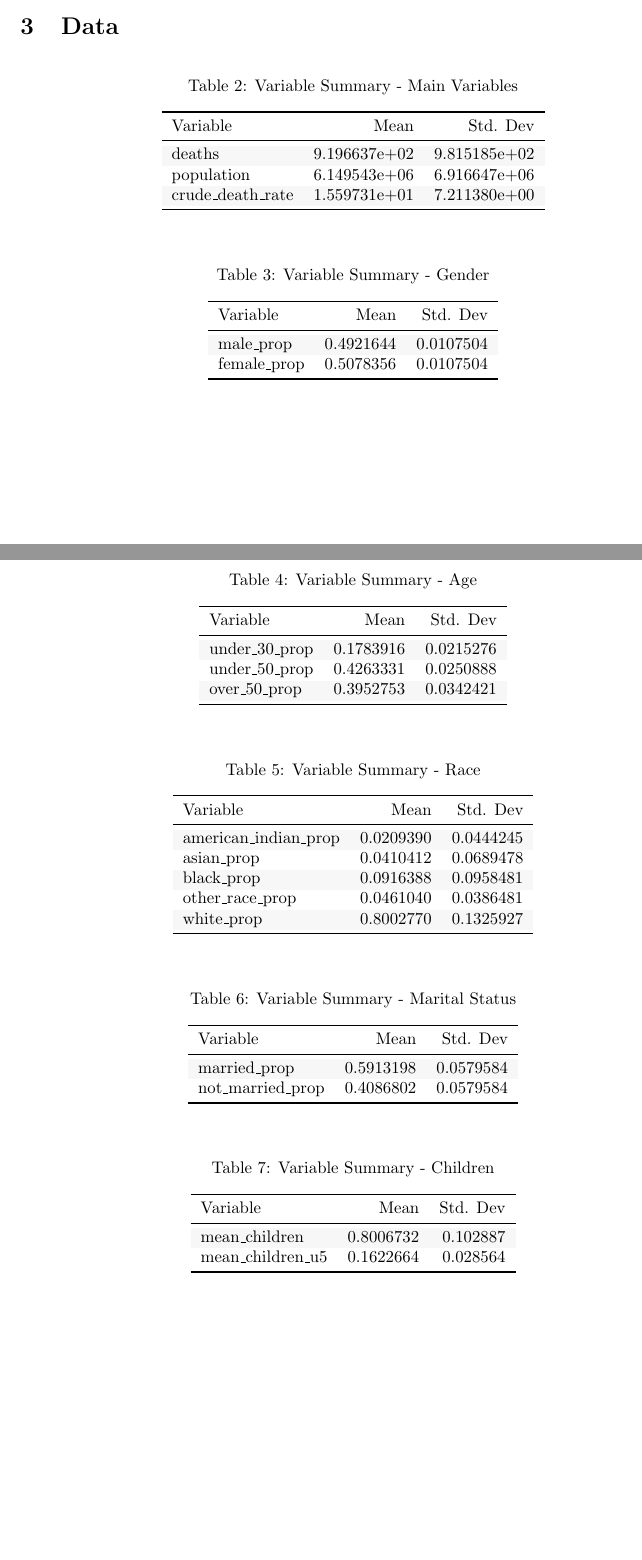
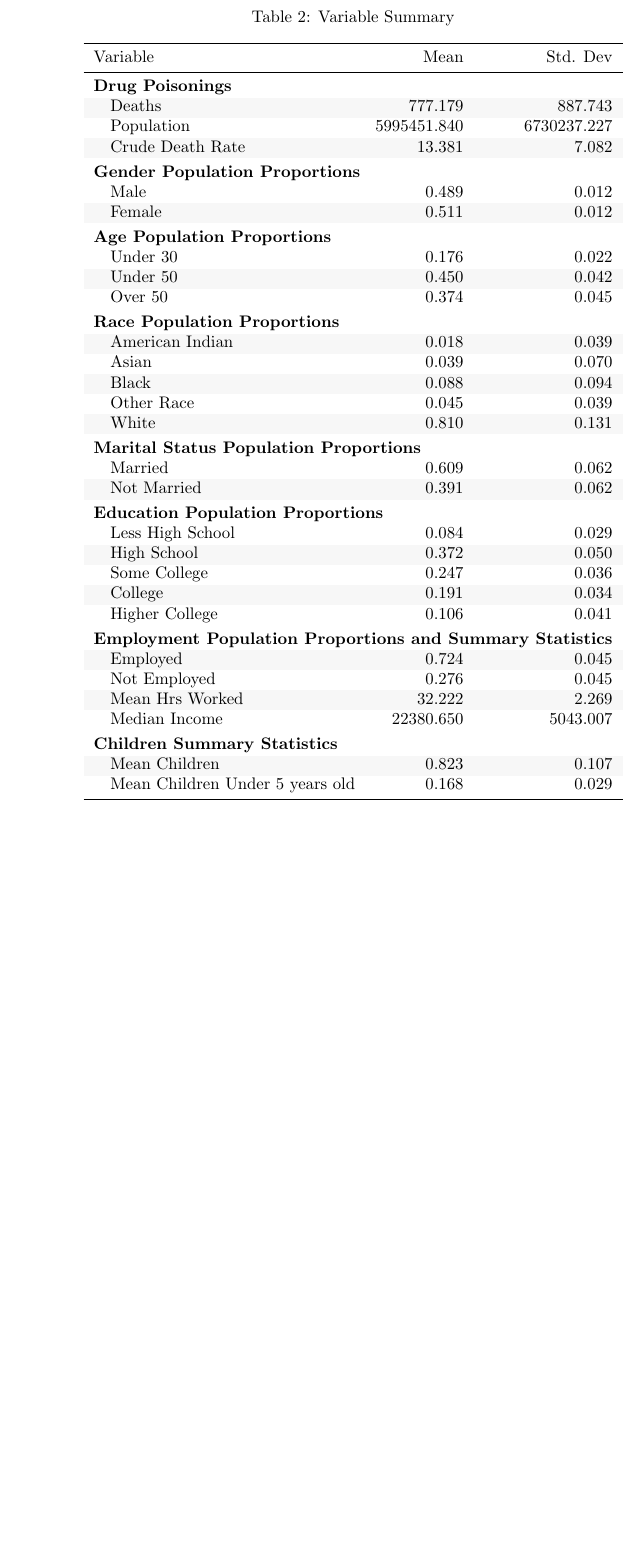
Before and after one commit to ElliottMetzler/causal-recreational-cannabis, a LaTeX paper (report/report.tex, which reads tables/var_summary.tex): two parts of pages 2 and 3 of 4 before the commit and part of page 3 of 4 after it, the two joined at a grey line, cut at the place of the change, the shorter picture padded with empty space. Compiled offline with pdfLaTeX.

Commit message:
update tables

```diff
--- /dev/null
+++ b/tables/var_summary.tex
@@ -0,0 +1,53 @@
+\begin{table}[H]
+
+\caption{\label{tab:tab:var_summary}Variable Summary}
+\centering
+\begin{tabular}[t]{lrr}
+\toprule
+Variable & Mean & Std. Dev\\
+\midrule
+\addlinespace[0.3em]
+\multicolumn{3}{l}{\textbf{Drug Poisonings}}\\
+\hspace{1em}\cellcolor{gray!6}{Deaths} & \cellcolor{gray!6}{777.179} & \cellcolor{gray!6}{887.743}\\
+\hspace{1em}Population & 5995451.840 & 6730237.227\\
+\hspace{1em}\cellcolor{gray!6}{Crude Death Rate} & \cellcolor{gray!6}{13.381} & \cellcolor{gray!6}{7.082}\\
+\addlinespace[0.3em]
+\multicolumn{3}{l}{\textbf{Gender Population Proportions}}\\
+\hspace{1em}Male & 0.489 & 0.012\\
+\hspace{1em}\cellcolor{gray!6}{Female} & \cellcolor{gray!6}{0.511} & \cellcolor{gray!6}{0.012}\\
+\addlinespace[0.3em]
+\multicolumn{3}{l}{\textbf{Age Population Proportions}}\\
+\hspace{1em}Under 30 & 0.176 & 0.022\\
+\hspace{1em}\cellcolor{gray!6}{Under 50} & \cellcolor{gray!6}{0.450} & \cellcolor{gray!6}{0.042}\\
+\hspace{1em}Over 50 & 0.374 & 0.045\\
+\addlinespace[0.3em]
+\multicolumn{3}{l}{\textbf{Race Population Proportions}}\\
+\hspace{1em}\cellcolor{gray!6}{American Indian} & \cellcolor{gray!6}{0.018} & \cellcolor{gray!6}{0.039}\\
+\hspace{1em}Asian & 0.039 & 0.070\\
+\hspace{1em}\cellcolor{gray!6}{Black} & \cellcolor{gray!6}{0.088} & \cellcolor{gray!6}{0.094}\\
+\hspace{1em}Other Race & 0.045 & 0.039\\
+\hspace{1em}\cellcolor{gray!6}{White} & \cellcolor{gray!6}{0.810} & \cellcolor{gray!6}{0.131}\\
+\addlinespace[0.3em]
+\multicolumn{3}{l}{\textbf{Marital Status Population Proportions}}\\
+\hspace{1em}Married & 0.609 & 0.062\\
+\hspace{1em}\cellcolor{gray!6}{Not Married} & \cellcolor{gray!6}{0.391} & \cellcolor{gray!6}{0.062}\\
+\addlinespace[0.3em]
+\multicolumn{3}{l}{\textbf{Education Population Proportions}}\\
+\hspace{1em}Less High School & 0.084 & 0.029\\
+\hspace{1em}\cellcolor{gray!6}{High School} & \cellcolor{gray!6}{0.372} & \cellcolor{gray!6}{0.050}\\
+\hspace{1em}Some College & 0.247 & 0.036\\
+\hspace{1em}\cellcolor{gray!6}{College} & \cellcolor{gray!6}{0.191} & \cellcolor{gray!6}{0.034}\\
+\hspace{1em}Higher College & 0.106 & 0.041\\
+\addlinespace[0.3em]
+\multicolumn{3}{l}{\textbf{Employment Population Proportions and Summary Statistics}}\\
+\hspace{1em}\cellcolor{gray!6}{Employed} & \cellcolor{gray!6}{0.724} & \cellcolor{gray!6}{0.045}\\
+\hspace{1em}Not Employed & 0.276 & 0.045\\
+\hspace{1em}\cellcolor{gray!6}{Mean Hrs Worked} & \cellcolor{gray!6}{32.222} & \cellcolor{gray!6}{2.269}\\
+\hspace{1em}Median Income & 22380.650 & 5043.007\\
+\addlinespace[0.3em]
+\multicolumn{3}{l}{\textbf{Children Summary Statistics}}\\
+\hspace{1em}\cellcolor{gray!6}{Mean Children} & \cellcolor{gray!6}{0.823} & \cellcolor{gray!6}{0.107}\\
+\hspace{1em}Mean Children Under 5 years old & 0.168 & 0.029\\
+\bottomrule
+\end{tabular}
+\end{table}
```
Also changed, not shown: code/tables/var_summary.R (+30 -42 lines), report/report.tex (+1 -13 lines), report/report.pdf, 2 other files.
